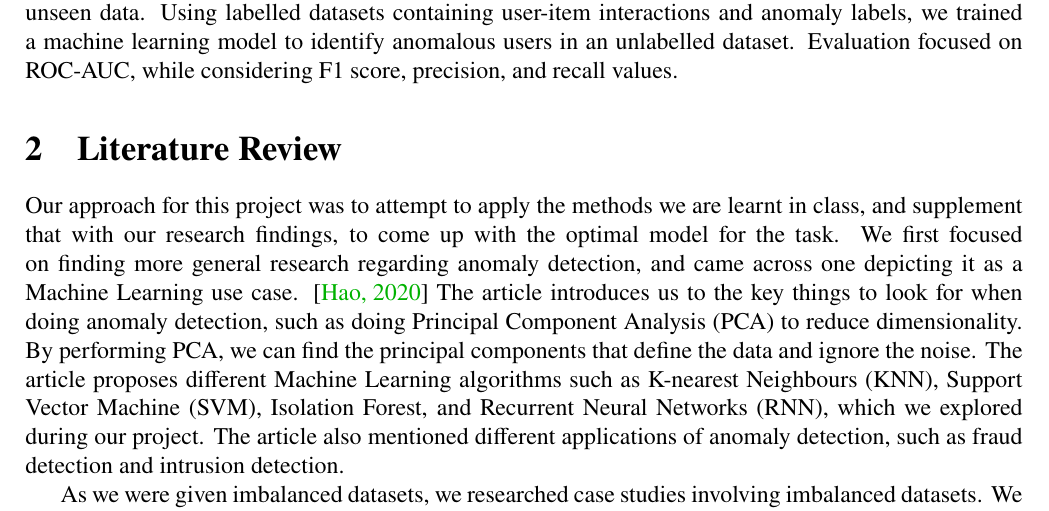
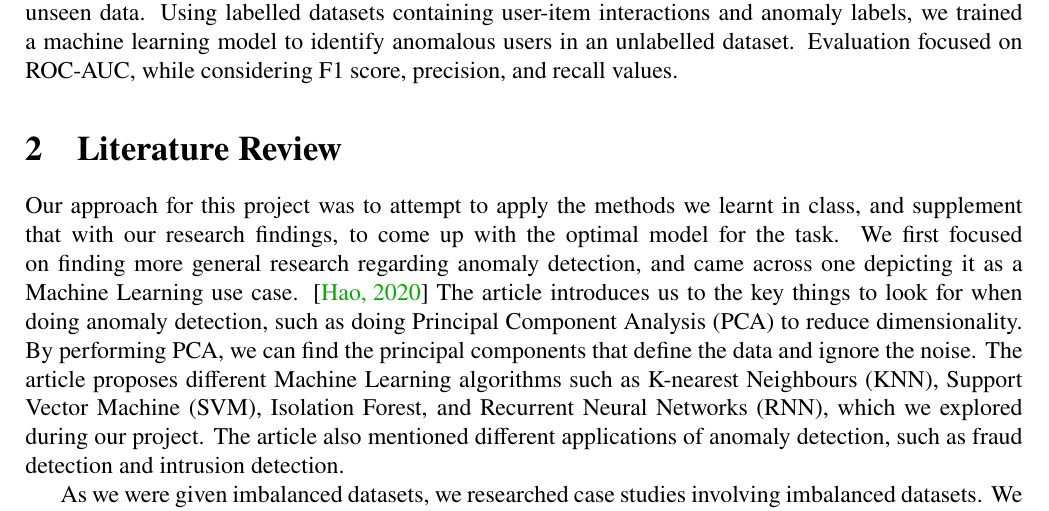
Before and after one commit to jinhanloh2021/CS421-Anomaly-Detection, a LaTeX document (main.tex): part of page 2 of 8, cut so that both start at the same text. Compiled offline with pdfLaTeX.

Commit message:
Fix typo

```diff
--- a/main.tex
+++ b/main.tex
@@ -62,7 +62,7 @@
 In this project, our goal was to detect anomalous users in recommender system datasets by classifying unseen data. Using labelled datasets containing user-item interactions and anomaly labels, we trained a machine learning model to identify anomalous users in an unlabelled dataset. Evaluation focused on ROC-AUC, while considering F1 score, precision, and recall values.
 
 \section{Literature Review}
-Our approach for this project was to attempt to apply the methods we are learnt in class, and supplement that with our research findings, to come up with the optimal model for the task. We first focused on finding more general research regarding anomaly detection, and came across one depicting it as a Machine Learning use case. \cite{kuangHaoAnomalyDetection} The article introduces us to the key things to look for when doing anomaly detection, such as doing Principal Component Analysis (PCA) to reduce dimensionality. By performing PCA, we can find the principal components that define the data and ignore the noise. The article proposes different Machine Learning algorithms such as K-nearest Neighbours (KNN), Support Vector Machine (SVM), Isolation Forest, and Recurrent Neural Networks (RNN), which we explored during our project. The article also mentioned different applications of anomaly detection, such as fraud detection and intrusion detection.
+Our approach for this project was to attempt to apply the methods we learnt in class, and supplement that with our research findings, to come up with the optimal model for the task. We first focused on finding more general research regarding anomaly detection, and came across one depicting it as a Machine Learning use case. \cite{kuangHaoAnomalyDetection} The article introduces us to the key things to look for when doing anomaly detection, such as doing Principal Component Analysis (PCA) to reduce dimensionality. By performing PCA, we can find the principal components that define the data and ignore the noise. The article proposes different Machine Learning algorithms such as K-nearest Neighbours (KNN), Support Vector Machine (SVM), Isolation Forest, and Recurrent Neural Networks (RNN), which we explored during our project. The article also mentioned different applications of anomaly detection, such as fraud detection and intrusion detection.
 
 As we were given imbalanced datasets, we researched case studies involving imbalanced datasets. We came across a study regarding credit card frauds, and they used KNN, SVM, ANN, as well as multiple classifier systems to get better predictions. \cite{8985298} We also found three ways to handle the imbalanced data: resampling (undersampling and oversampling), cost-sensitive training, and tree algorithms (decision tree, random forest and Naive-Bayes). \cite{Mînăstireanu_Meşniţă_2020} Overall, we have researched many different algorithms and approaches we can use to tackle the anomaly detection task.
 \section{Methodology}
```
